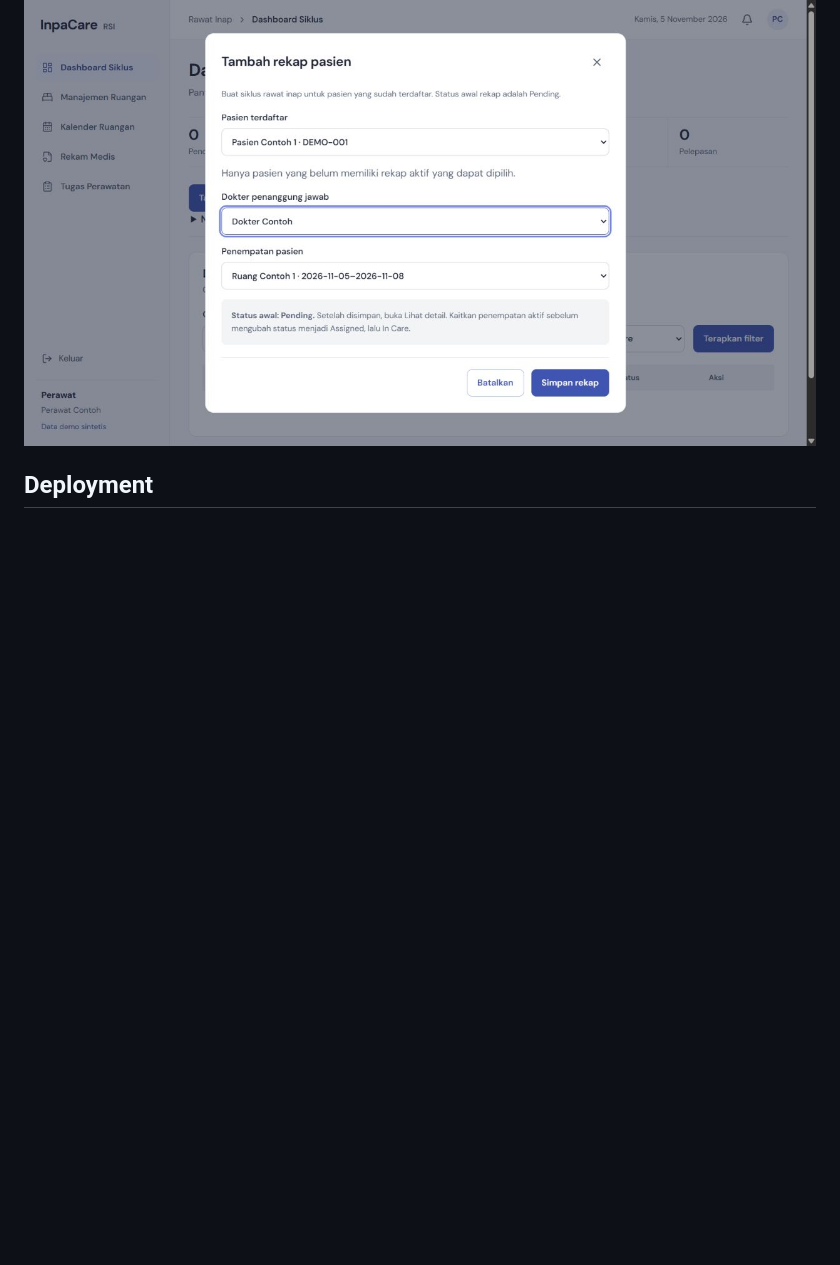
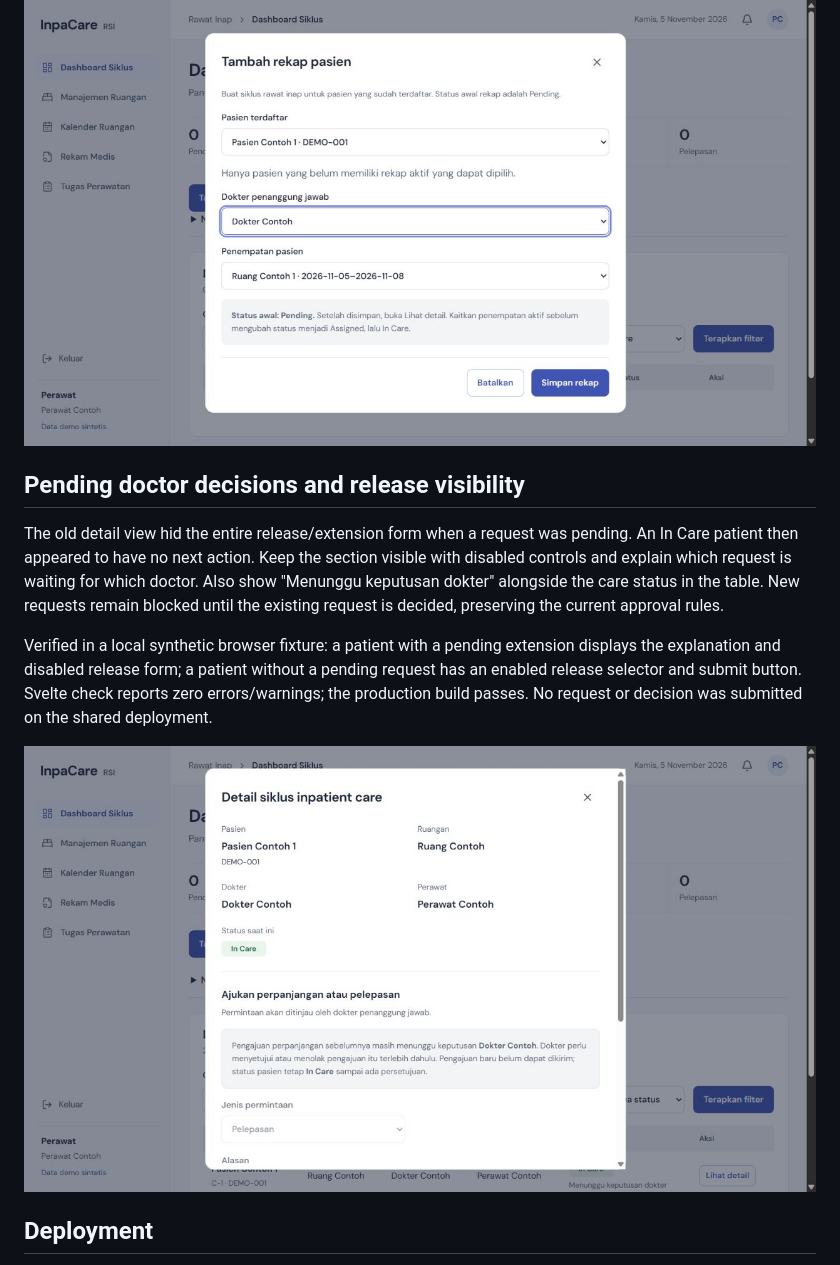
Before and after one commit to Malwildan/inpacare, a Markdown page: docs/development/RECAP_CREATION_VALIDATION.md, the part around the change. GitHub-like rendering; pictures changed too: docs/development/cycle-pending-approval-synthetic.png (added); blank space fills up the shorter version.

Commit message:
Explain pending doctor decisions instead of hiding release controls

```diff
--- a/docs/development/RECAP_CREATION_VALIDATION.md
+++ b/docs/development/RECAP_CREATION_VALIDATION.md
@@ -16,6 +16,14 @@ Only the selected patient's active placements are offered. A single matching pla
 
 ![Creation modal with synthetic records](recap-creation-synthetic.png)
 
+## Pending doctor decisions and release visibility
+
+The old detail view hid the entire release/extension form when a request was pending. An In Care patient then appeared to have no next action. Keep the section visible with disabled controls and explain which request is waiting for which doctor. Also show "Menunggu keputusan dokter" alongside the care status in the table. New requests remain blocked until the existing request is decided, preserving the current approval rules.
+
+Verified in a local synthetic browser fixture: a patient with a pending extension displays the explanation and disabled release form; a patient without a pending request has an enabled release selector and submit button. Svelte check reports zero errors/warnings; the production build passes. No request or decision was submitted on the shared deployment.
+
+![Pending decision explanation with synthetic records](cycle-pending-approval-synthetic.png)
+
 ## Deployment
 
 Deploy API and frontend together because the dashboard now calls `GET /api/v1/cycles/creation-candidates`. No database migration is needed. Run the PostgreSQL workflow/integration gate in CI before merging.
```
Also changed, not shown: 1 other file.
